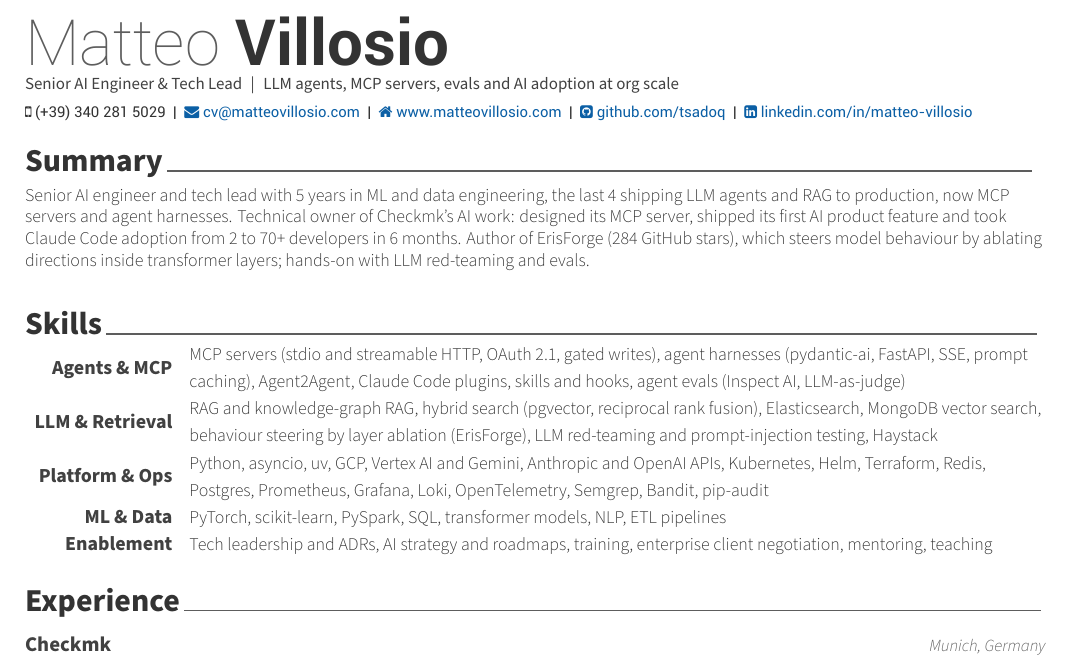
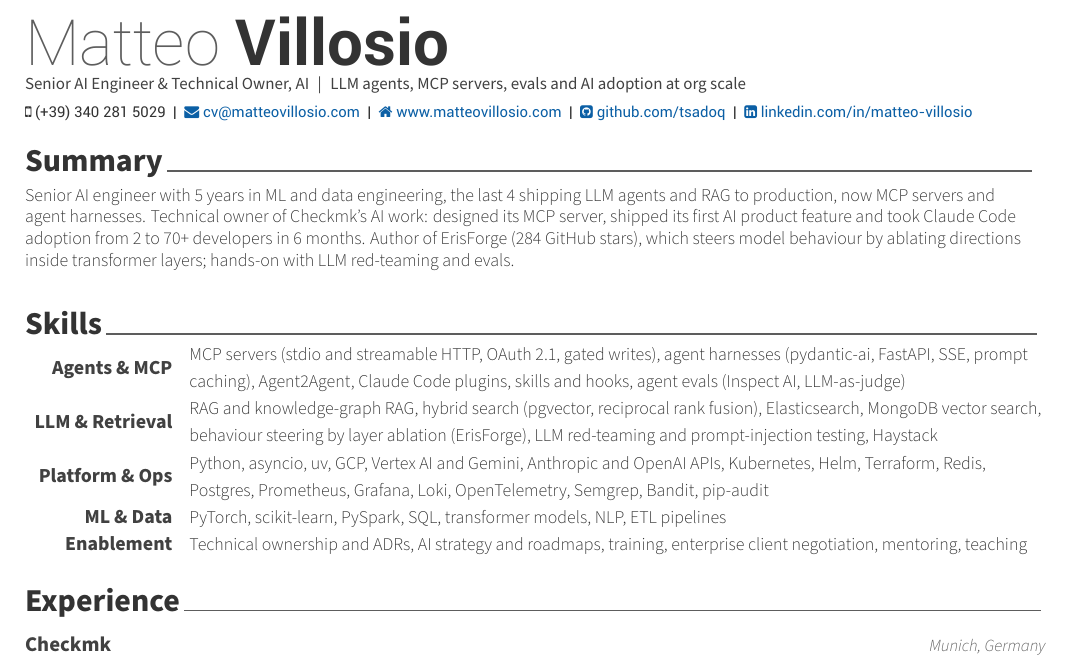
Before and after one commit to Tsadoq/my-cv, a LaTeX CV (cv.tex, which reads resume/experience.tex, resume/skills.tex, resume/summary.tex): part of page 1 of 2, cut so that both start at the same text. Compiled offline with XeLaTeX.

Commit message:
Use "Senior AI Engineer & Technical Owner" as the Checkmk title throughout

```diff
--- a/cv.tex
+++ b/cv.tex
@@ -155,7 +155,7 @@
 % PERSONAL INFORMATION
 %-------------------------------------------------------------------------------
 \name{Matteo}{Villosio}
-\position{Senior AI Engineer \& Tech Lead{\enskip\textbar\enskip}LLM agents, MCP servers, evals and AI adoption at org scale}
+\position{Senior AI Engineer \& Technical Owner, AI{\enskip\textbar\enskip}LLM agents, MCP servers, evals and AI adoption at org scale}
 \mobile{(+39) 340 281 5029}
 \email{cv@matteovillosio.com}
 \homepage{www.matteovillosio.com}
--- a/resume/experience.tex
+++ b/resume/experience.tex
@@ -6,7 +6,7 @@
 \begin{cventries}
 
   \joborrole
-    {Senior AI Engineer \& Tech Lead, AI Team\enskip\textperiodcentered\enskip AI Steering Committee member}
+    {Senior AI Engineer \& Technical Owner, AI Team\enskip\textperiodcentered\enskip AI Steering Committee member}
     {Checkmk}
     {Munich, Germany}
     {Jun 2025 -- Present}
--- a/resume/skills.tex
+++ b/resume/skills.tex
@@ -6,5 +6,5 @@
   \cvskill{LLM \& Retrieval}{RAG and knowledge-graph RAG, hybrid search (pgvector, reciprocal rank fusion), Elasticsearch, MongoDB vector search, behaviour steering by layer ablation (ErisForge), LLM red-teaming and prompt-injection testing, Haystack}
   \cvskill{Platform \& Ops}{Python, asyncio, uv, GCP, Vertex AI and Gemini, Anthropic and OpenAI APIs, Kubernetes, Helm, Terraform, Redis, Postgres, Prometheus, Grafana, Loki, OpenTelemetry, Semgrep, Bandit, pip-audit}
   \cvskill{ML \& Data}{PyTorch, scikit-learn, PySpark, SQL, transformer models, NLP, ETL pipelines}
-  \cvskill{Enablement}{Tech leadership and ADRs, AI strategy and roadmaps, training, enterprise client negotiation, mentoring, teaching}
+  \cvskill{Enablement}{Technical ownership and ADRs, AI strategy and roadmaps, training, enterprise client negotiation, mentoring, teaching}
 \end{cvskills}
--- a/resume/summary.tex
+++ b/resume/summary.tex
@@ -4,5 +4,5 @@
 \begin{cvparagraph}
 
 \RaggedRight
-Senior AI engineer and tech lead with 5 years in ML and data engineering, the last 4 shipping LLM agents and RAG to production, now MCP servers and agent harnesses. Technical owner of Checkmk's AI work: designed its MCP server, shipped its first AI product feature and took Claude Code adoption from 2 to 70+ developers in 6 months. Author of ErisForge (284 GitHub stars), which steers model behaviour by ablating directions inside transformer layers; hands-on with LLM red-teaming and evals.
+Senior AI engineer with 5 years in ML and data engineering, the last 4 shipping LLM agents and RAG to production, now MCP servers and agent harnesses. Technical owner of Checkmk's AI work: designed its MCP server, shipped its first AI product feature and took Claude Code adoption from 2 to 70+ developers in 6 months. Author of ErisForge (284 GitHub stars), which steers model behaviour by ablating directions inside transformer layers; hands-on with LLM red-teaming and evals.
 \end{cvparagraph}
```
